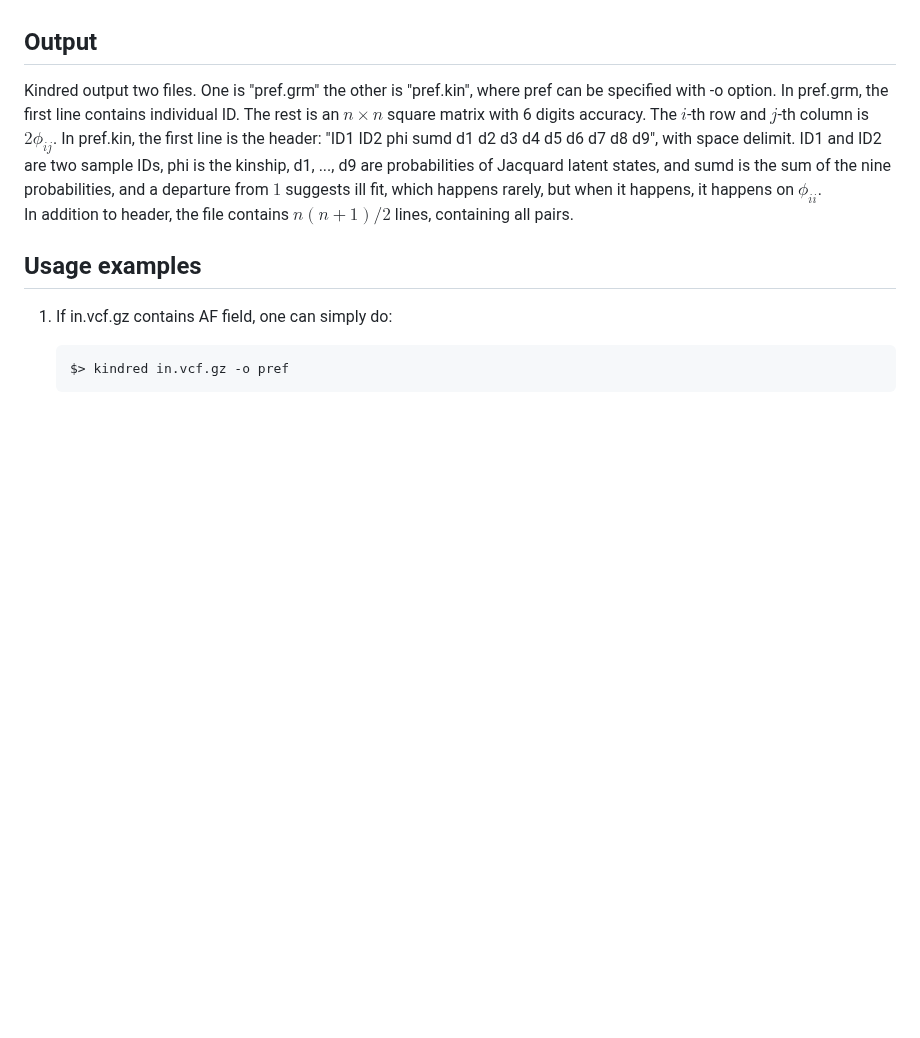
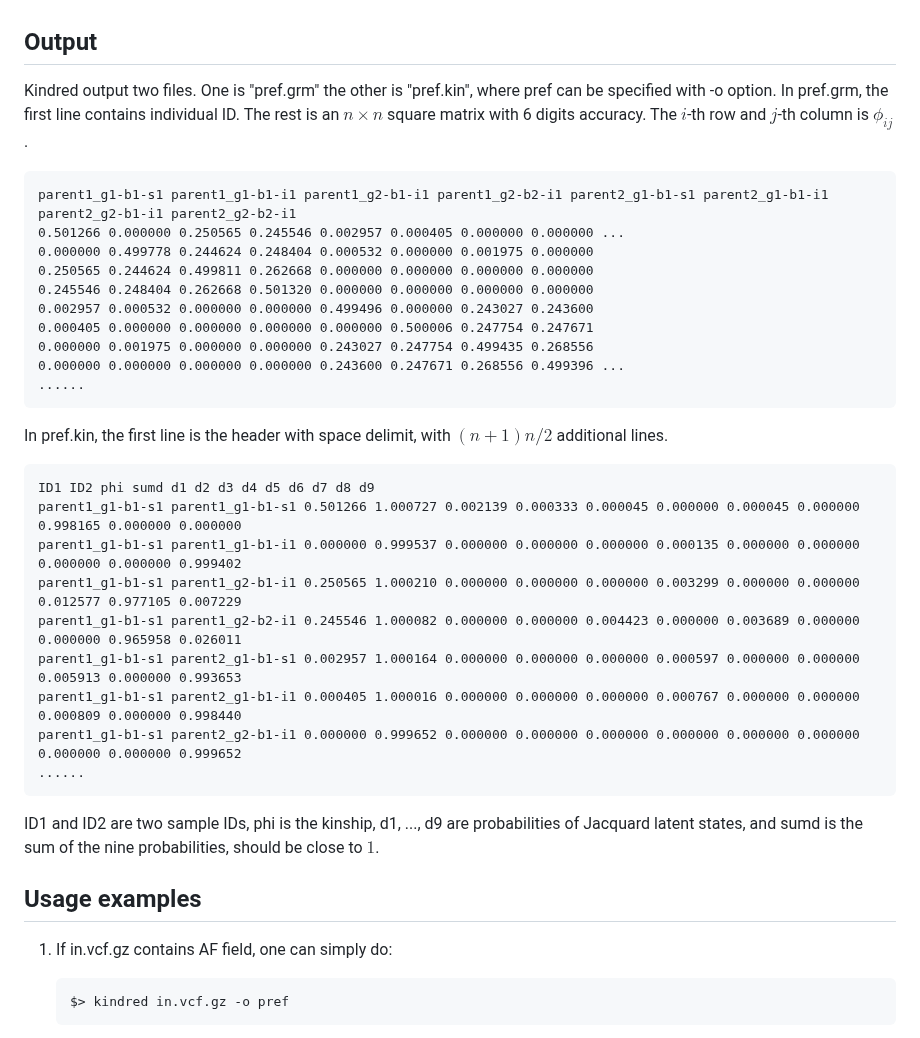
Before and after one commit to haplotype/kindred, a Markdown page: README.md, the part around the change. Drawn GitHub-style; blank space fills up the shorter version.

```diff
--- a/README.md
+++ b/README.md
@@ -10,11 +10,33 @@ Kindred uses multi-threading to do calculation and user can specify the number o
 
 ## Output
 Kindred output two files. One is "pref.grm" the other is "pref.kin", where pref can be specified with -o option.
-In pref.grm, the first line contains individual ID.
-The rest is an $n\times n$ square matrix with 6 digits accuracy. The $i$-th row and $j$-th column is $2\phi_{ij}$.
-In pref.kin, the first line is the header: "ID1 ID2 phi sumd d1 d2 d3 d4 d5 d6 d7 d8 d9", with space delimit.
-ID1 and ID2 are two sample IDs, phi is the kinship, d1, ..., d9 are probabilities of Jacquard latent states, and sumd is the sum of the nine probabilities, and a departure from $1$ suggests ill fit, which happens rarely, but when it happens, it happens on $\phi_{ii}$.
-In addition to header, the file contains $n(n+1)/2$ lines, containing all pairs.
+In pref.grm, the first line contains individual ID. The rest is an $n\times n$ square matrix with 6 digits accuracy. The $i$-th row and $j$-th column is $\phi_{ij}$.
+
+    parent1_g1-b1-s1 parent1_g1-b1-i1 parent1_g2-b1-i1 parent1_g2-b2-i1 parent2_g1-b1-s1 parent2_g1-b1-i1 parent2_g2-b1-i1 parent2_g2-b2-i1
+    0.501266 0.000000 0.250565 0.245546 0.002957 0.000405 0.000000 0.000000 ...
+    0.000000 0.499778 0.244624 0.248404 0.000532 0.000000 0.001975 0.000000
+    0.250565 0.244624 0.499811 0.262668 0.000000 0.000000 0.000000 0.000000
+    0.245546 0.248404 0.262668 0.501320 0.000000 0.000000 0.000000 0.000000
+    0.002957 0.000532 0.000000 0.000000 0.499496 0.000000 0.243027 0.243600
+    0.000405 0.000000 0.000000 0.000000 0.000000 0.500006 0.247754 0.247671
+    0.000000 0.001975 0.000000 0.000000 0.243027 0.247754 0.499435 0.268556
+    0.000000 0.000000 0.000000 0.000000 0.243600 0.247671 0.268556 0.499396 ...
+    ......
+
+In pref.kin, the first line is the header with space delimit, with $(n+1)n/2$ additional lines.
+
+    ID1 ID2 phi sumd d1 d2 d3 d4 d5 d6 d7 d8 d9
+    parent1_g1-b1-s1 parent1_g1-b1-s1 0.501266 1.000727 0.002139 0.000333 0.000045 0.000000 0.000045 0.000000 0.998165 0.000000 0.000000
+    parent1_g1-b1-s1 parent1_g1-b1-i1 0.000000 0.999537 0.000000 0.000000 0.000000 0.000135 0.000000 0.000000 0.000000 0.000000 0.999402
+    parent1_g1-b1-s1 parent1_g2-b1-i1 0.250565 1.000210 0.000000 0.000000 0.000000 0.003299 0.000000 0.000000 0.012577 0.977105 0.007229
+    parent1_g1-b1-s1 parent1_g2-b2-i1 0.245546 1.000082 0.000000 0.000000 0.004423 0.000000 0.003689 0.000000 0.000000 0.965958 0.026011
+    parent1_g1-b1-s1 parent2_g1-b1-s1 0.002957 1.000164 0.000000 0.000000 0.000000 0.000597 0.000000 0.000000 0.005913 0.000000 0.993653
+    parent1_g1-b1-s1 parent2_g1-b1-i1 0.000405 1.000016 0.000000 0.000000 0.000000 0.000767 0.000000 0.000000 0.000809 0.000000 0.998440
+    parent1_g1-b1-s1 parent2_g2-b1-i1 0.000000 0.999652 0.000000 0.000000 0.000000 0.000000 0.000000 0.000000 0.000000 0.000000 0.999652
+    ......
+
+ID1 and ID2 are two sample IDs, phi is the kinship, d1, ..., d9 are probabilities of Jacquard latent states, and sumd is the sum of the nine probabilities, should be close to $1$.
+
 
 ## Usage examples
 
```
